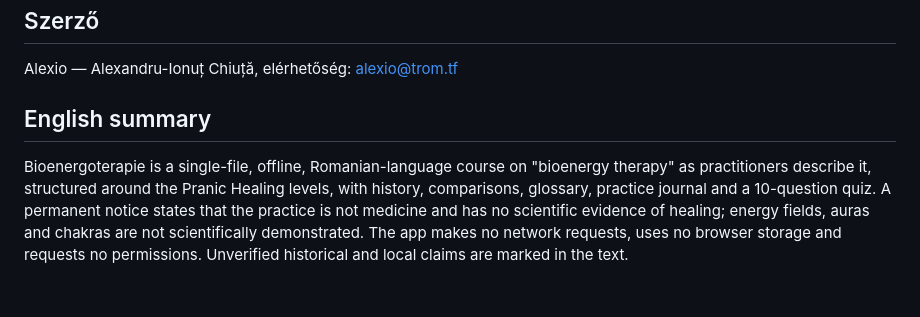
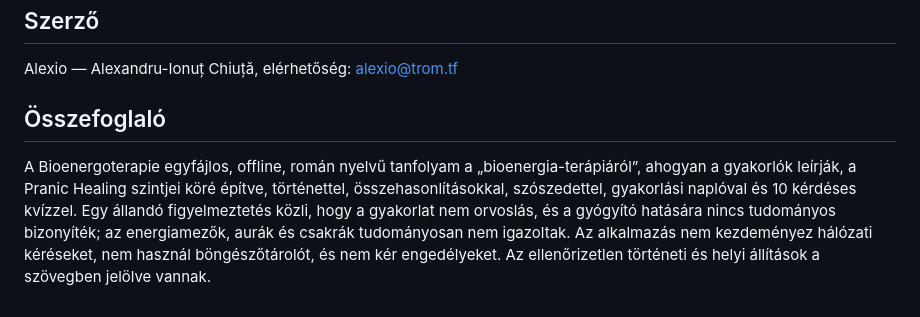
Before and after one commit to chiuta/Bioenergoterapie, a Markdown page: README.hu.md, the part around the change. GitHub-like rendering.

Commit message:
README: titluri de rezumat corectate, catalog Sudoku legat din README-uri, catalog în lucru
Co-Authored-By: Claude Sonnet 5.5 <noreply@anthropic.com>
Claude-Session: https://claude.ai/code/session_01EFMLWakaZCWkoXKJ2V1rHW

```diff
--- a/README.hu.md
+++ b/README.hu.md
@@ -87,6 +87,5 @@ MIT — lásd a LICENSE fájlt.
 
 Alexio — Alexandru-Ionuț Chiuță, elérhetőség: alexio@trom.tf
 
-## English summary
-
-Bioenergoterapie is a single-file, offline, Romanian-language course on "bioenergy therapy" as practitioners describe it, structured around the Pranic Healing levels, with history, comparisons, glossary, practice journal and a 10-question quiz. A permanent notice states that the practice is not medicine and has no scientific evidence of healing; energy fields, auras and chakras are not scientifically demonstrated. The app makes no network requests, uses no browser storage and requests no permissions. Unverified historical and local claims are marked in the text.
+## Összefoglaló
+A Bioenergoterapie egyfájlos, offline, román nyelvű tanfolyam a „bioenergia-terápiáról”, ahogyan a gyakorlók leírják, a Pranic Healing szintjei köré építve, történettel, összehasonlításokkal, szószedettel, gyakorlási naplóval és 10 kérdéses kvízzel. Egy állandó figyelmeztetés közli, hogy a gyakorlat nem orvoslás, és a gyógyító hatására nincs tudományos bizonyíték; az energiamezők, aurák és csakrák tudományosan nem igazoltak. Az alkalmazás nem kezdeményez hálózati kéréseket, nem használ böngészőtárolót, és nem kér engedélyeket. Az ellenőrizetlen történeti és helyi állítások a szövegben jelölve vannak.
```
